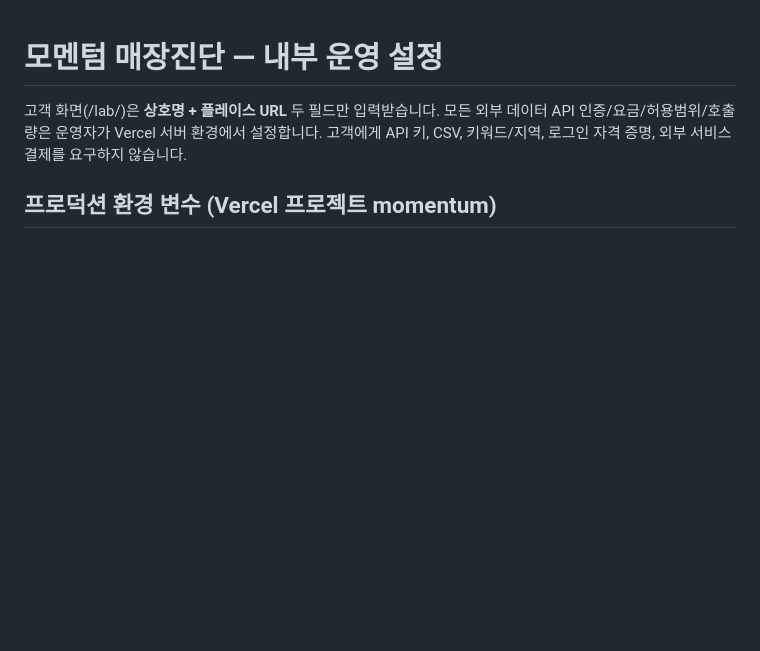
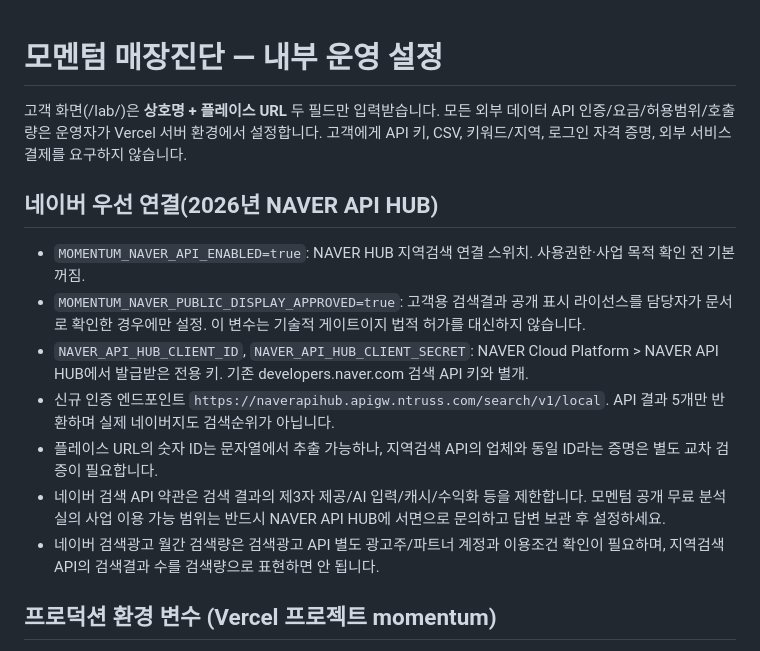
Before and after one commit to goldeye24-hub/momentum, a Markdown page: internal/diagnostic-setup.md, the part around the change. Rendered like a GitHub page; blank space fills up the shorter version.

Commit message:
Document NAVER API HUB launch, commercial rights gate, and search-ad separation

```diff
--- a/internal/diagnostic-setup.md
+++ b/internal/diagnostic-setup.md
@@ -3,6 +3,15 @@
 고객 화면(/lab/)은 **상호명 + 플레이스 URL** 두 필드만 입력받습니다.
 모든 외부 데이터 API 인증/요금/허용범위/호출량은 운영자가 Vercel 서버 환경에서 설정합니다.
 고객에게 API 키, CSV, 키워드/지역, 로그인 자격 증명, 외부 서비스 결제를 요구하지 않습니다.
+
+## 네이버 우선 연결(2026년 NAVER API HUB)
+- `MOMENTUM_NAVER_API_ENABLED=true`: NAVER HUB 지역검색 연결 스위치. 사용권한·사업 목적 확인 전 기본 꺼짐.
+- `MOMENTUM_NAVER_PUBLIC_DISPLAY_APPROVED=true`: 고객용 검색결과 공개 표시 라이선스를 담당자가 문서로 확인한 경우에만 설정. 이 변수는 기술적 게이트이지 법적 허가를 대신하지 않습니다.
+- `NAVER_API_HUB_CLIENT_ID`, `NAVER_API_HUB_CLIENT_SECRET`: NAVER Cloud Platform > NAVER API HUB에서 발급받은 전용 키. 기존 developers.naver.com 검색 API 키와 별개.
+- 신규 인증 엔드포인트 `https://naverapihub.apigw.ntruss.com/search/v1/local`. API 결과 5개만 반환하며 실제 네이버지도 검색순위가 아닙니다.
+- 플레이스 URL의 숫자 ID는 문자열에서 추출 가능하나, 지역검색 API의 업체와 동일 ID라는 증명은 별도 교차 검증이 필요합니다.
+- 네이버 검색 API 약관은 검색 결과의 제3자 제공/AI 입력/캐시/수익화 등을 제한합니다. 모멘텀 공개 무료 분석실의 사업 이용 가능 범위는 반드시 NAVER API HUB에 서면으로 문의하고 답변 보관 후 설정하세요.
+- 네이버 검색광고 월간 검색량은 검색광고 API 별도 광고주/파트너 계정과 이용조건 확인이 필요하며, 지역검색 API의 검색결과 수를 검색량으로 표현하면 안 됩니다.
 
 ## 프로덕션 환경 변수 (Vercel 프로젝트 momentum)
 - \`MOMENTUM_PLACE_API_ENABLED=true\` : 카카오/구글 장소조회 서버 활성화 스위치. 실제 재제공 라이선스 검토 후 활성화.
```
